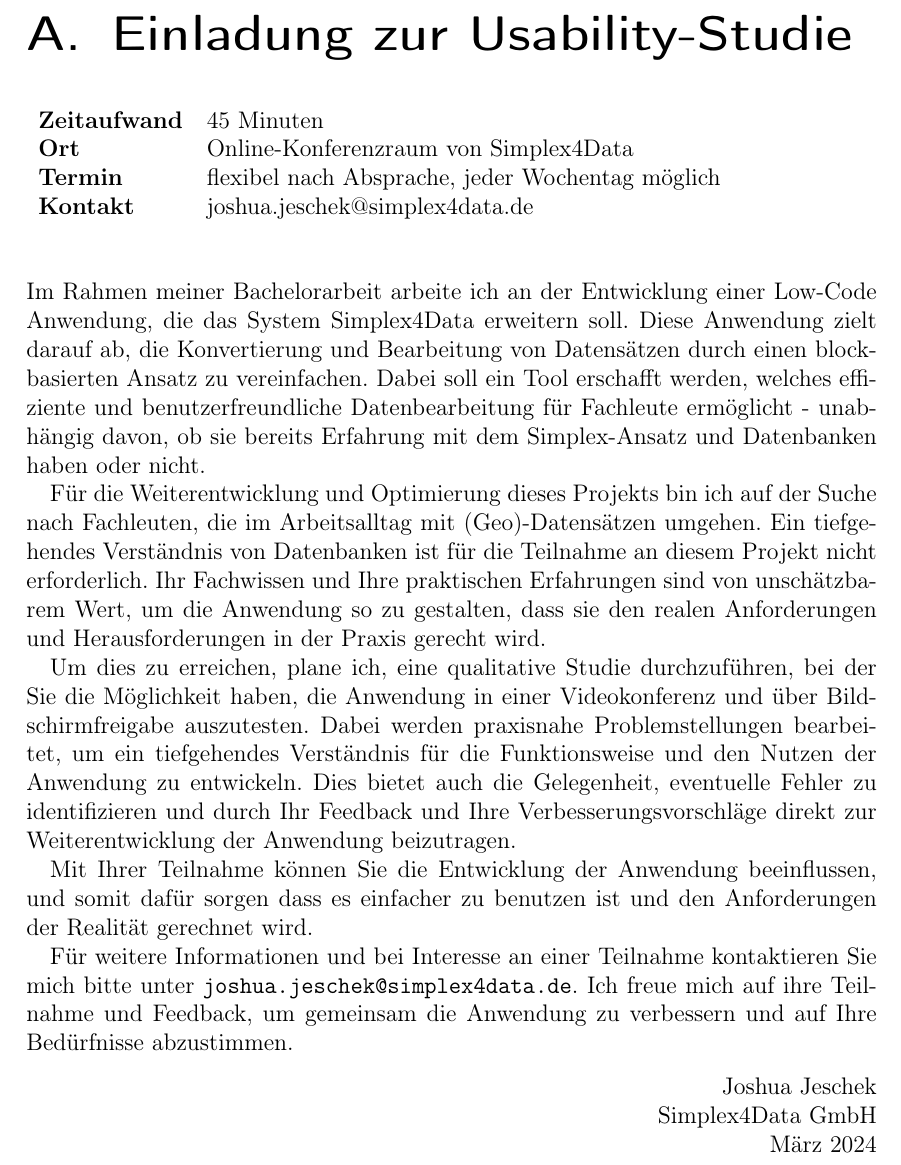
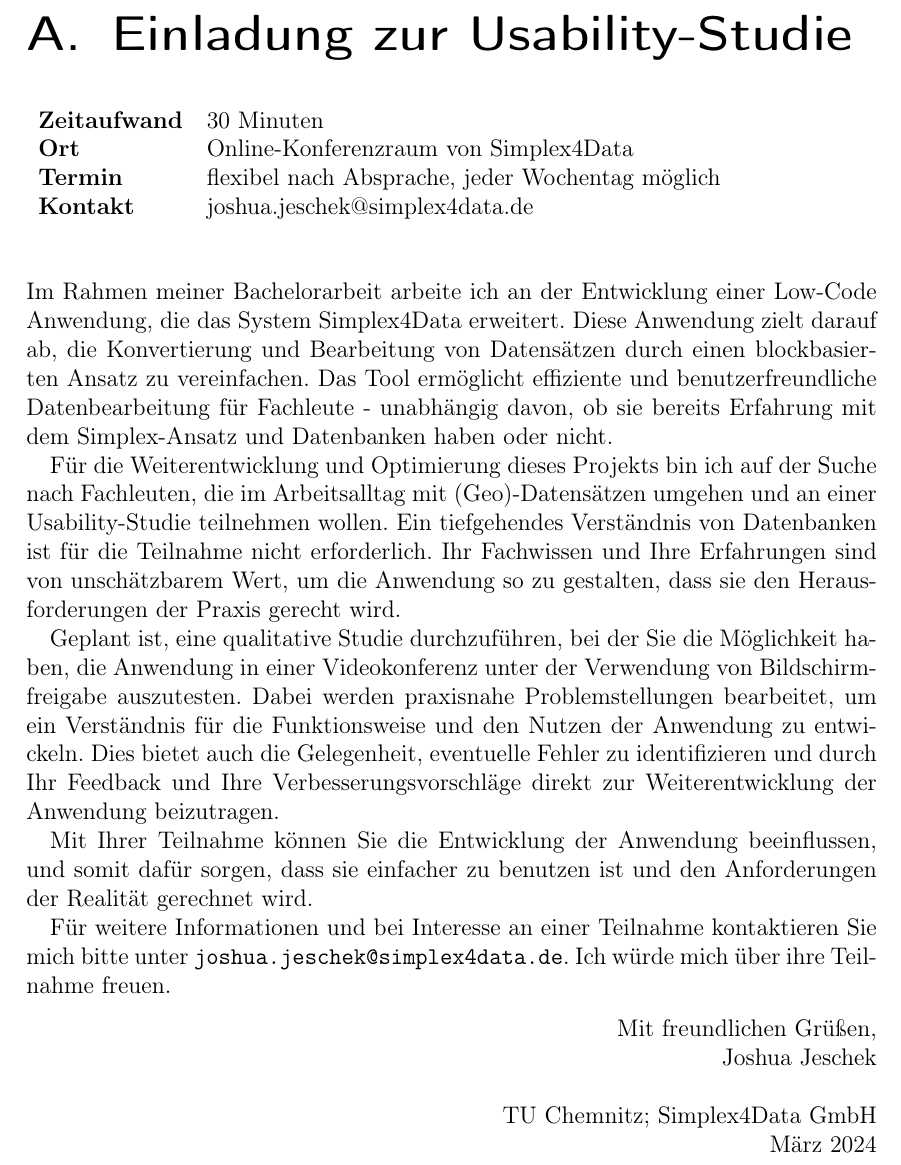
Before and after one commit to joshuajeschek/bachelor-thesis, a LaTeX thesis (main.tex, which reads documents/invitation.tex): part of page 29 of 33 before the commit and part of page 31 of 35 after it, cut so that both start at the same text. Compiled offline with pdfLaTeX.

Commit message:
feat: invitation und ein paar kleinigkeiten

```diff
--- a/documents/invitation.tex
+++ b/documents/invitation.tex
@@ -1,11 +1,11 @@
 \ifdefined\STANDALONE
-  \section*{Einladung zur Usability-Studie}
+  \section*{Einladung zu Usability-Studie}
 \else
   \chapter{Einladung zur Usability-Studie}
 \fi
 
 \begin{tabular}{ l l }
-  \textbf{Zeitaufwand} & 45 Minuten                                                                   \\
+  \textbf{Zeitaufwand} & 30 Minuten                                                                   \\
   \textbf{Ort}         & Online-Konferenzraum von Simplex4Data                                        \\
   \textbf{Termin}      & flexibel nach Absprache, jeder Wochentag möglich                             \\
   \textbf{Kontakt}     & \href{mailto:joshua.jeschek@simplex4data.de}{joshua.jeschek@simplex4data.de}
@@ -13,39 +13,50 @@
 
 \vspace{2\baselineskip}
 
+% Tool existiert schon
 \noindent
 Im Rahmen meiner Bachelorarbeit arbeite ich an der Entwicklung einer Low-Code Anwendung, die das
-System Simplex4Data erweitern soll. Diese Anwendung zielt darauf ab, die Konvertierung und
-Bearbeitung von Datensätzen durch einen blockbasierten Ansatz zu vereinfachen. Dabei soll ein
-Tool erschafft werden, welches effiziente und benutzerfreundliche Datenbearbeitung für Fachleute
-ermöglicht - unabhängig davon, ob sie bereits Erfahrung mit dem Simplex-Ansatz und Datenbanken haben
-oder nicht.
+System Simplex4Data erweitert. Diese Anwendung zielt darauf ab, die Konvertierung und Bearbeitung
+von Datensätzen durch einen blockbasierten Ansatz zu vereinfachen. Das Tool ermöglicht effiziente
+und benutzerfreundliche Datenbearbeitung für Fachleute - unabhängig davon, ob sie bereits Erfahrung
+mit dem Simplex-Ansatz und Datenbanken haben oder nicht.
 
-Für die Weiterentwicklung und Optimierung dieses Projekts bin ich auf der Suche nach Fachleuten,
-die im Arbeitsalltag mit (Geo)-Datensätzen umgehen. Ein tiefgehendes Verständnis von Datenbanken ist
-für die Teilnahme an diesem Projekt nicht erforderlich. Ihr Fachwissen und Ihre praktischen
-Erfahrungen sind von unschätzbarem Wert, um die Anwendung so zu gestalten, dass sie den realen
-Anforderungen und Herausforderungen in der Praxis gerecht wird.
+Für die Weiterentwicklung und Optimierung dieses Projekts bin ich auf der Suche nach Fachleuten, die
+im Arbeitsalltag mit (Geo)-Datensätzen umgehen und an einer Usability-Studie teilnehmen wollen. Ein
+tiefgehendes Verständnis von Datenbanken ist für die Teilnahme nicht erforderlich. Ihr Fachwissen
+und Ihre Erfahrungen sind von unschätzbarem Wert, um die Anwendung so zu gestalten, dass sie den
+Herausforderungen der Praxis gerecht wird.
 
-Um dies zu erreichen, plane ich, eine qualitative Studie durchzuführen, bei der Sie die Möglichkeit
-haben, die Anwendung in einer Videokonferenz und über Bildschirmfreigabe auszutesten. Dabei
-werden praxisnahe Problemstellungen bearbeitet, um ein tiefgehendes Verständnis für die
-Funktionsweise und den Nutzen der Anwendung zu entwickeln. Dies bietet auch die Gelegenheit,
-eventuelle Fehler zu identifizieren und durch Ihr Feedback und Ihre Verbesserungsvorschläge
-direkt zur Weiterentwicklung der Anwendung beizutragen.
+Geplant ist, eine qualitative Studie durchzuführen, bei der Sie die Möglichkeit haben, die Anwendung
+in einer Videokonferenz unter der Verwendung von Bildschirmfreigabe auszutesten. Dabei werden
+praxisnahe Problemstellungen bearbeitet, um ein Verständnis für die Funktionsweise und den Nutzen
+der Anwendung zu entwickeln. Dies bietet auch die Gelegenheit, eventuelle Fehler zu identifizieren
+und durch Ihr Feedback und Ihre Verbesserungsvorschläge direkt zur Weiterentwicklung der Anwendung
+beizutragen.
 
-Mit Ihrer Teilnahme können Sie die Entwicklung der Anwendung beeinflussen, und somit dafür sorgen
-dass es einfacher zu benutzen ist und den Anforderungen der Realität gerechnet wird.
+Mit Ihrer Teilnahme können Sie die Entwicklung der Anwendung beeinflussen, und somit dafür sorgen,
+dass sie einfacher zu benutzen ist und den Anforderungen der Realität gerechnet wird.
 
 Für weitere Informationen und bei Interesse an einer Teilnahme kontaktieren Sie mich bitte unter
-\texttt{\href{mailto:joshua.jeschek@simplex4data.de}{joshua.jeschek@simplex4data.de}}. Ich freue mich auf
-ihre Teilnahme und Feedback, um gemeinsam die Anwendung zu verbessern und auf Ihre Bedürfnisse
-abzustimmen.
+\texttt{\href{mailto:joshua.jeschek@simplex4data.de}{joshua.jeschek@simplex4data.de}}. Ich würde
+mich über ihre Teilnahme freuen.
 
 \begin{flushright}
+  Mit freundlichen Grüßen,
+
   Joshua Jeschek
 
+  \vspace{\baselineskip}
+
+  TU Chemnitz\ifdefined\STANDALONE\\\else{}; \fi
   Simplex4Data GmbH
 
   März 2024
 \end{flushright}
+
+\ifdefined\STANDALONE
+  \vfill
+  \begin{center}
+    \includegraphics[scale=.75]{../assets/tuc.pdf}
+  \end{center}
+\fi
--- a/main.tex
+++ b/main.tex
@@ -14,6 +14,10 @@
 \usepackage{xcolor}
 \usepackage{amssymb}
 \usepackage[toc,page]{appendix}
+\addto\captionsngerman{%
+   \renewcommand{\appendixtocname}{Anhang}%
+   \renewcommand{\appendixpagename}{Anhang}%
+}
 \addbibresource{bibliography.bib}
 
 \input{util/cmd}
```
Also changed, not shown: documents/main.tex (+1 -0 lines), main.tex (13 more changed lines).
